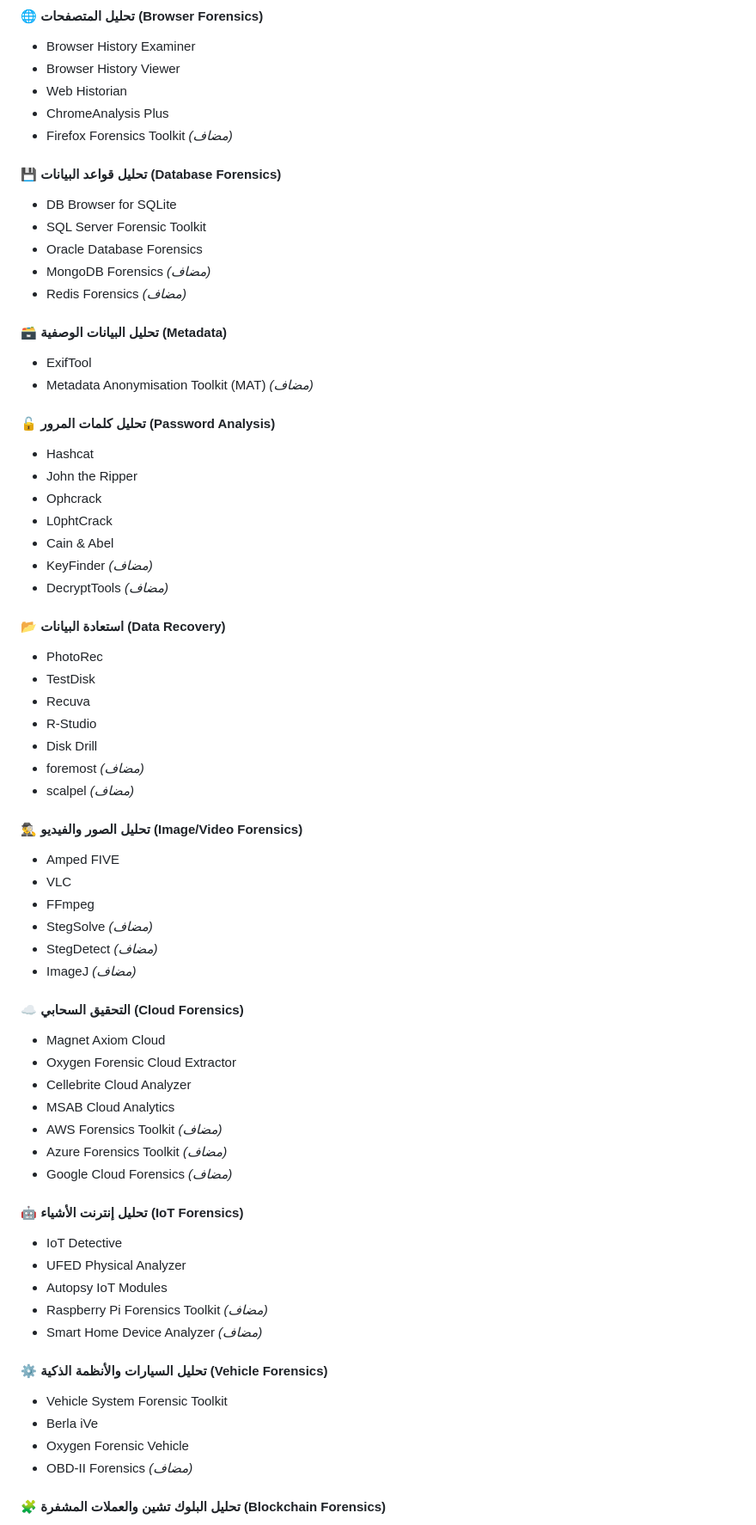
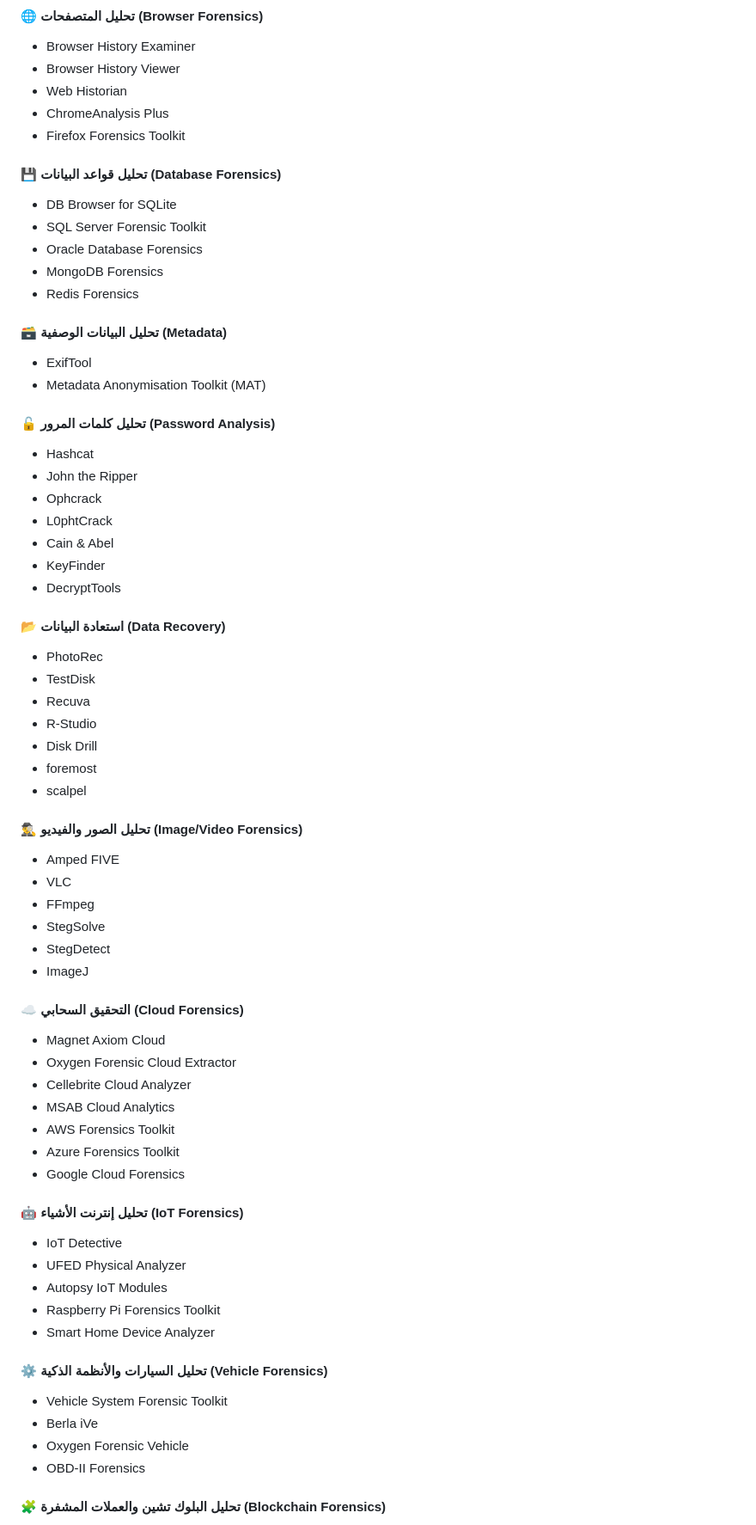
Before and after one commit to waheeb71/Digital_Forensics_Tools, a Markdown page: README.md, the part around the change printed below. Shown: that part at 86% size. GitHub-like rendering.

```diff
--- a/README.md
+++ b/README.md
@@ -168,18 +170,18 @@
 - Browser History Viewer
 - Web Historian
 - ChromeAnalysis Plus
-- Firefox Forensics Toolkit *(مضاف)*
+- Firefox Forensics Toolkit
 
 #### 💾 تحليل قواعد البيانات (Database Forensics)
 - DB Browser for SQLite
 - SQL Server Forensic Toolkit
 - Oracle Database Forensics
-- MongoDB Forensics *(مضاف)*
-- Redis Forensics *(مضاف)*
+- MongoDB Forensics
+- Redis Forensics
 
 #### 🗃️ تحليل البيانات الوصفية (Metadata)
 - ExifTool
-- Metadata Anonymisation Toolkit (MAT) *(مضاف)*
+- Metadata Anonymisation Toolkit (MAT)
 
 #### 🔓 تحليل كلمات المرور (Password Analysis)
 - Hashcat
@@ -187,8 +189,8 @@
 - Ophcrack
 - L0phtCrack
 - Cain & Abel
-- KeyFinder *(مضاف)*
-- DecryptTools *(مضاف)*
+- KeyFinder
+- DecryptTools
 
 #### 📂 استعادة البيانات (Data Recovery)
 - PhotoRec
@@ -196,38 +198,38 @@
 - Recuva
 - R-Studio
 - Disk Drill
-- foremost *(مضاف)*
-- scalpel *(مضاف)*
+- foremost
+- scalpel
 
 #### 🕵️‍♂️ تحليل الصور والفيديو (Image/Video Forensics)
 - Amped FIVE
 - VLC
 - FFmpeg
-- StegSolve *(مضاف)*
-- StegDetect *(مضاف)*
-- ImageJ *(مضاف)*
+- StegSolve
+- StegDetect
+- ImageJ
 
 #### ☁️ التحقيق السحابي (Cloud Forensics)
 - Magnet Axiom Cloud
 - Oxygen Forensic Cloud Extractor
 - Cellebrite Cloud Analyzer
 - MSAB Cloud Analytics
-- AWS Forensics Toolkit *(مضاف)*
-- Azure Forensics Toolkit *(مضاف)*
-- Google Cloud Forensics *(مضاف)*
+- AWS Forensics Toolkit
+- Azure Forensics Toolkit
+- Google Cloud Forensics
 
 #### 🤖 تحليل إنترنت الأشياء (IoT Forensics)
 - IoT Detective
 - UFED Physical Analyzer
 - Autopsy IoT Modules
-- Raspberry Pi Forensics Toolkit *(مضاف)*
-- Smart Home Device Analyzer *(مضاف)*
+- Raspberry Pi Forensics Toolkit
+- Smart Home Device Analyzer
 
 #### ⚙️ تحليل السيارات والأنظمة الذكية (Vehicle Forensics)
 - Vehicle System Forensic Toolkit
 - Berla iVe
 - Oxygen Forensic Vehicle
-- OBD-II Forensics *(مضاف)*
+- OBD-II Forensics
 
 #### 🧩 تحليل البلوك تشين والعملات المشفرة (Blockchain Forensics)
 - Chainalysis
```
Also changed, not shown: other parts of README.md (+20 -20 lines).
